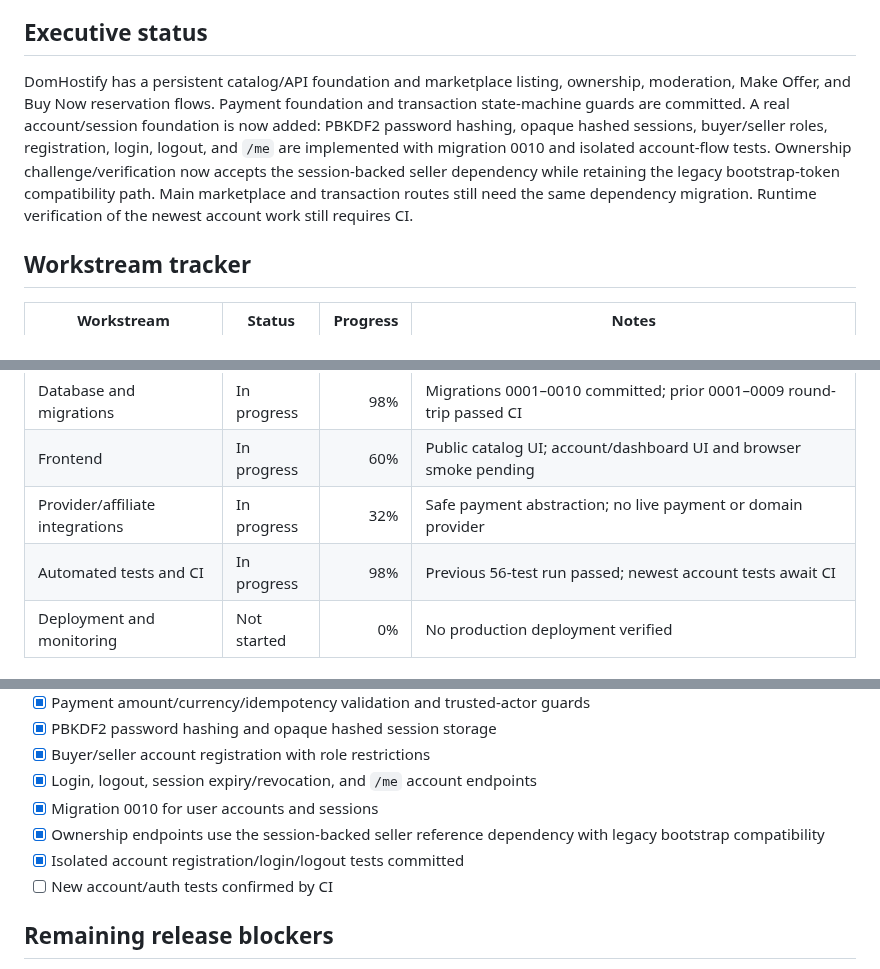
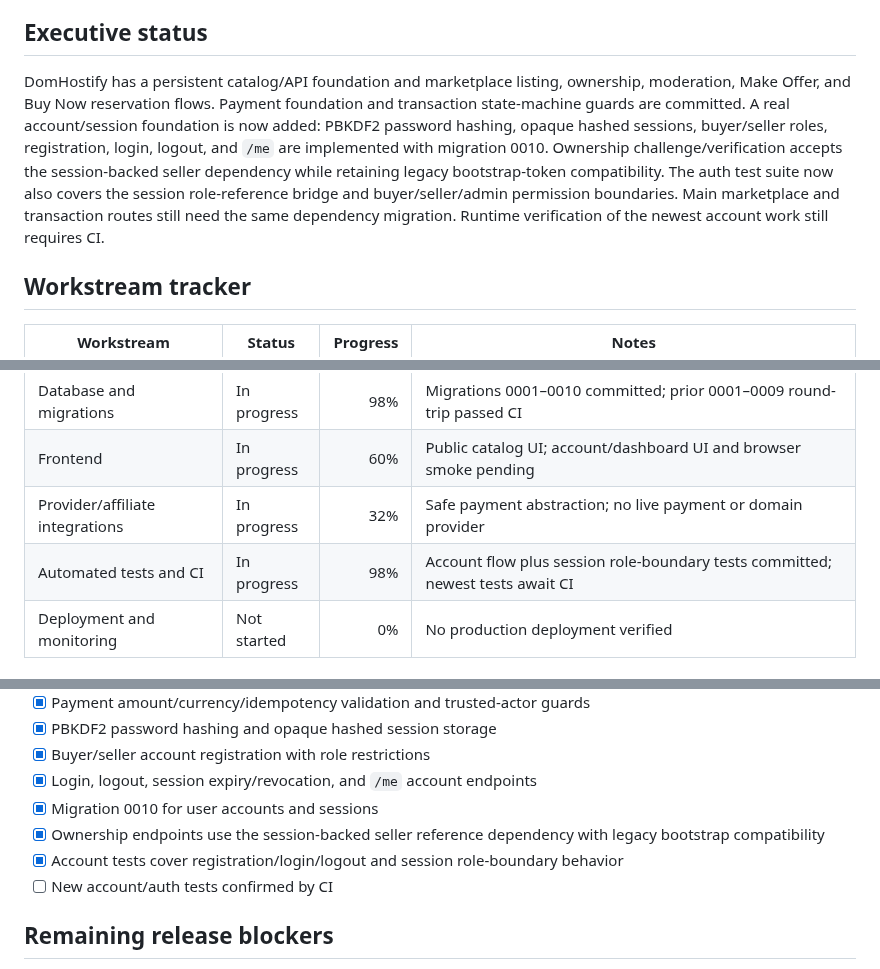
Before and after one commit to digiservbiz/Domhostify, a Markdown page: status.md, 3 parts joined by grey strips. Rendered like a GitHub page.

Commit message:
Track session role bridge coverage

```diff
--- a/status.md
+++ b/status.md
@@ -5,7 +5,7 @@
 **Overall progress:** 93%
 
 ## Executive status
-DomHostify has a persistent catalog/API foundation and marketplace listing, ownership, moderation, Make Offer, and Buy Now reservation flows. Payment foundation and transaction state-machine guards are committed. A real account/session foundation is now added: PBKDF2 password hashing, opaque hashed sessions, buyer/seller roles, registration, login, logout, and `/me` are implemented with migration 0010 and isolated account-flow tests. Ownership challenge/verification now accepts the session-backed seller dependency while retaining the legacy bootstrap-token compatibility path. Main marketplace and transaction routes still need the same dependency migration. Runtime verification of the newest account work still requires CI.
+DomHostify has a persistent catalog/API foundation and marketplace listing, ownership, moderation, Make Offer, and Buy Now reservation flows. Payment foundation and transaction state-machine guards are committed. A real account/session foundation is now added: PBKDF2 password hashing, opaque hashed sessions, buyer/seller roles, registration, login, logout, and `/me` are implemented with migration 0010. Ownership challenge/verification accepts the session-backed seller dependency while retaining legacy bootstrap-token compatibility. The auth test suite now also covers the session role-reference bridge and buyer/seller/admin permission boundaries. Main marketplace and transaction routes still need the same dependency migration. Runtime verification of the newest account work still requires CI.
 
 ## Workstream tracker
 | Workstream | Status | Progress | Notes |
@@ -17,7 +17,7 @@ DomHostify has a persistent catalog/API foundation and marketplace listing, owne
 | Database and migrations | In progress | 98% | Migrations 0001–0010 committed; prior 0001–0009 round-trip passed CI |
 | Frontend | In progress | 60% | Public catalog UI; account/dashboard UI and browser smoke pending |
 | Provider/affiliate integrations | In progress | 32% | Safe payment abstraction; no live payment or domain provider |
-| Automated tests and CI | In progress | 98% | Previous 56-test run passed; newest account tests await CI |
+| Automated tests and CI | In progress | 98% | Account flow plus session role-boundary tests committed; newest tests await CI |
 | Deployment and monitoring | Not started | 0% | No production deployment verified |
 
 ## Verified existing deliverables
@@ -33,7 +33,7 @@ DomHostify has a persistent catalog/API foundation and marketplace listing, owne
 - [x] Login, logout, session expiry/revocation, and `/me` account endpoints
 - [x] Migration 0010 for user accounts and sessions
 - [x] Ownership endpoints use the session-backed seller reference dependency with legacy bootstrap compatibility
-- [x] Isolated account registration/login/logout tests committed
+- [x] Account tests cover registration/login/logout and session role-boundary behavior
 - [ ] New account/auth tests confirmed by CI
 
 ## Remaining release blockers
```
